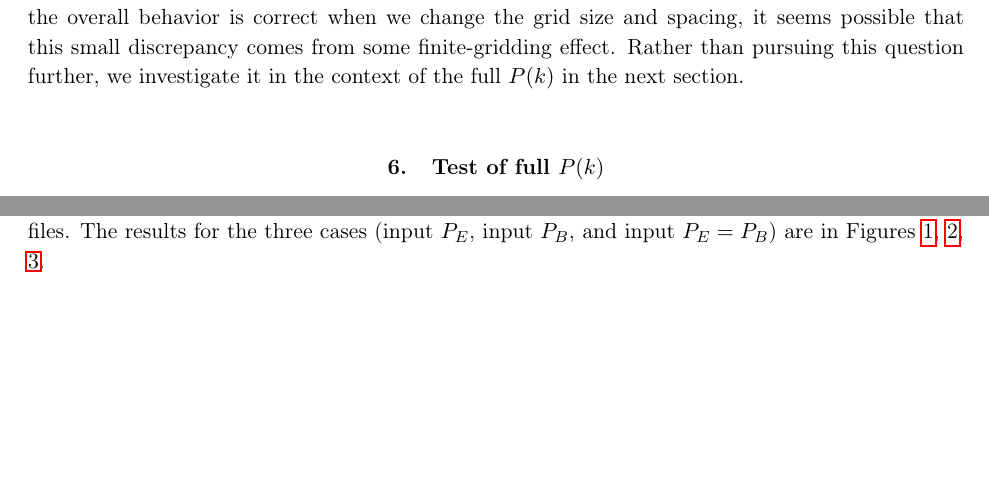
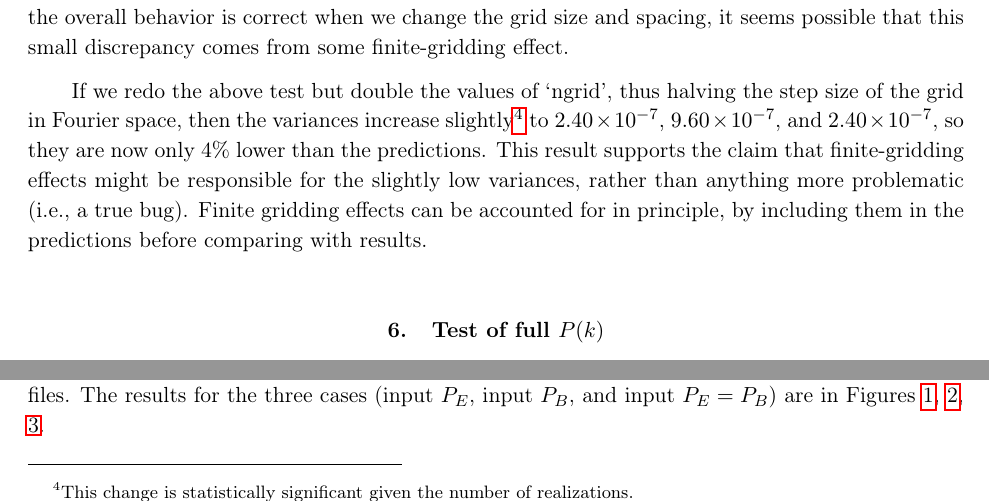
Before and after one commit to GalSim-developers/GalSim, a LaTeX paper (devel/modules/lensing_engine.tex): two parts of page 12 of 17, joined at a grey line, cut so that both start at the same text, the shorter picture padded with empty space. Compiled offline with pdfLaTeX.

Commit message:
tests of finite-gridding effects (#248)

```diff
--- a/devel/modules/lensing_engine.tex
+++ b/devel/modules/lensing_engine.tex
@@ -598,8 +598,17 @@ $2.36\times 10^{-7}$.  These are all $\sim 5$\% below my naive calculation.
 Since the overall behavior is correct when we change the grid size and
 spacing, it seems possible that this small discrepancy comes from some
-finite-gridding effect.  Rather than pursuing this question further,
-we investigate it in the context of the full $P(k)$ in the next
-section.
+finite-gridding effect.
+
+If we redo the above test but double the values of `ngrid', thus
+halving the step size of the grid in Fourier space, then the variances
+increase slightly\footnote{This change is statistically significant given
+the number of realizations.} to $2.40\times 10^{-7}$, $9.60\times 10^{-7}$, and
+$2.40\times 10^{-7}$, so they are now only 4\% lower than the
+predictions.  This result supports the claim that finite-gridding
+effects might be responsible for the slightly low variances, rather
+than anything more problematic (i.e., a true bug).  Finite gridding
+effects can be accounted for in principle, by including them in the
+predictions before comparing with results.
 
 \section{Test of full $P(k)$}\label{S:testpk}
 
```
Also changed, not shown: devel/modules/lensing_engine.tex (2 more changed lines).
